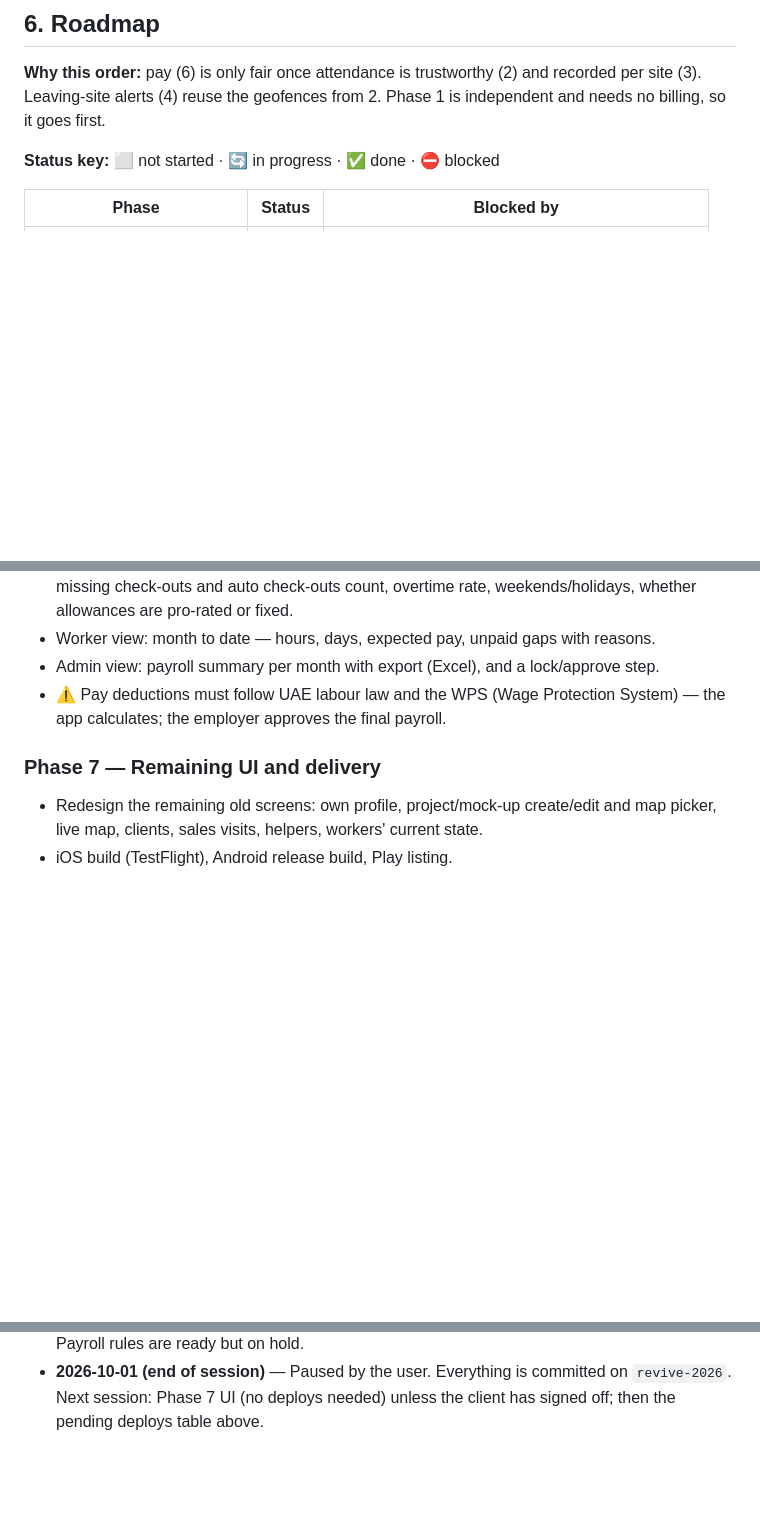
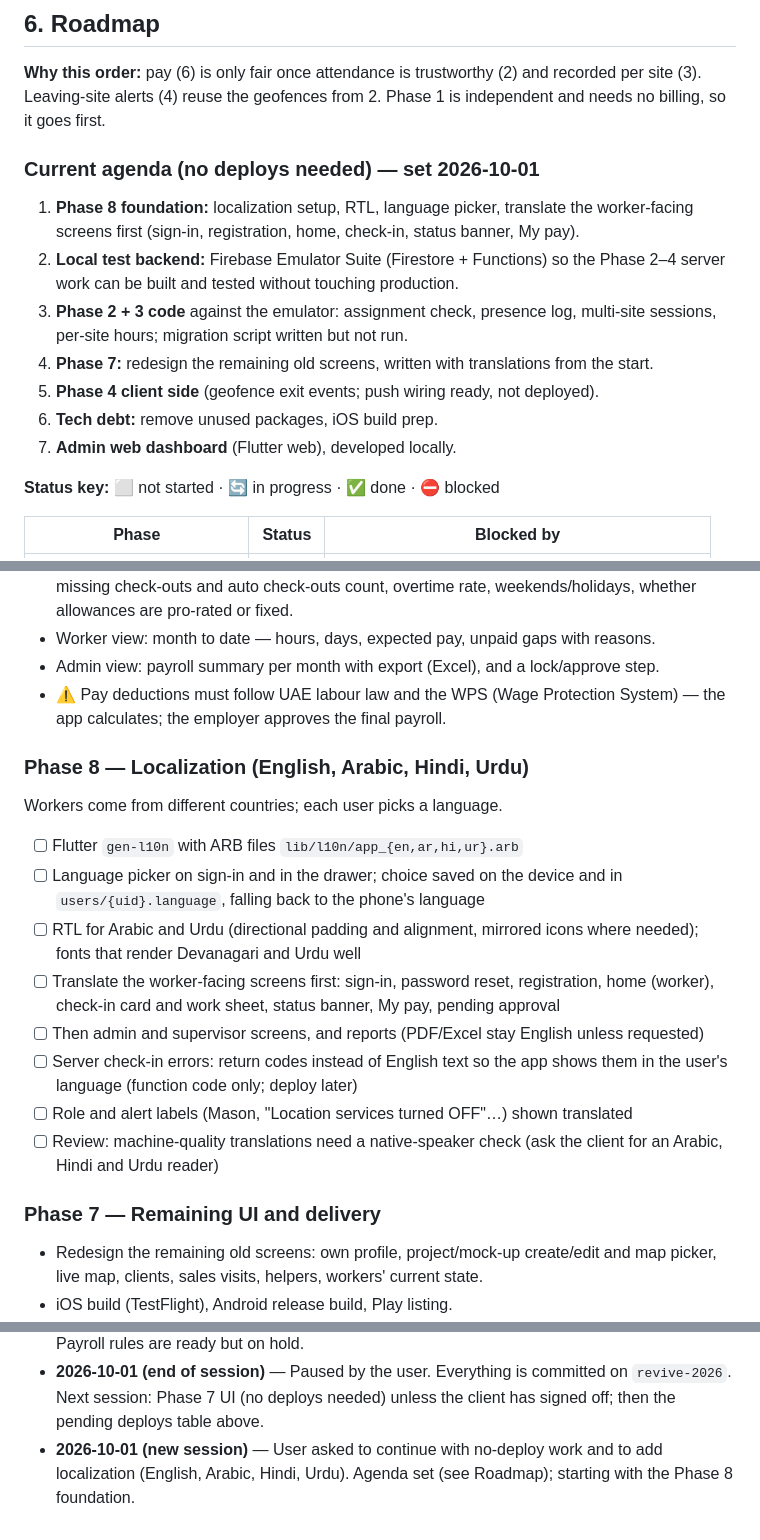
Before and after one commit to SAS-2022/royal_marble, a Markdown page: status.md, 3 parts joined by grey strips. GitHub-like rendering; blank space fills up the shorter version.

Commit message:
status.md: add localization phase and no-deploy agenda
Co-Authored-By: Claude Opus 5.5 <noreply@anthropic.com>

```diff
--- a/status.md
+++ b/status.md
@@ -197,6 +197,20 @@ The new app's check-in depends on `checkInOut`. Old app versions still write
 recorded per site (3). Leaving-site alerts (4) reuse the geofences from 2. Phase 1 is
 independent and needs no billing, so it goes first.
 
+### Current agenda (no deploys needed) — set 2026-10-01
+1. **Phase 8 foundation:** localization setup, RTL, language picker, translate the
+   worker-facing screens first (sign-in, registration, home, check-in, status
+   banner, My pay).
+2. **Local test backend:** Firebase Emulator Suite (Firestore + Functions) so the
+   Phase 2–4 server work can be built and tested without touching production.
+3. **Phase 2 + 3 code** against the emulator: assignment check, presence log,
+   multi-site sessions, per-site hours; migration script written but not run.
+4. **Phase 7:** redesign the remaining old screens, written with translations from
+   the start.
+5. **Phase 4 client side** (geofence exit events; push wiring ready, not deployed).
+6. **Tech debt:** remove unused packages, iOS build prep.
+7. **Admin web dashboard** (Flutter web), developed locally.
+
 **Status key:** ⬜ not started · 🔄 in progress · ✅ done · ⛔ blocked
 
 | Phase | Status | Blocked by |
@@ -296,6 +311,24 @@ writes a snapshot to `payroll/{uid}/history/{auto}`.
 - ⚠️ Pay deductions must follow UAE labour law and the WPS (Wage Protection System) —
   the app calculates; the employer approves the final payroll.
 
+### Phase 8 — Localization (English, Arabic, Hindi, Urdu)
+Workers come from different countries; each user picks a language.
+- [ ] Flutter `gen-l10n` with ARB files `lib/l10n/app_{en,ar,hi,ur}.arb`
+- [ ] Language picker on sign-in and in the drawer; choice saved on the device and in
+      `users/{uid}.language`, falling back to the phone's language
+- [ ] RTL for Arabic and Urdu (directional padding and alignment, mirrored icons where
+      needed); fonts that render Devanagari and Urdu well
+- [ ] Translate the worker-facing screens first: sign-in, password reset,
+      registration, home (worker), check-in card and work sheet, status banner,
+      My pay, pending approval
+- [ ] Then admin and supervisor screens, and reports (PDF/Excel stay English unless
+      requested)
+- [ ] Server check-in errors: return codes instead of English text so the app shows
+      them in the user's language (function code only; deploy later)
+- [ ] Role and alert labels (Mason, "Location services turned OFF"…) shown translated
+- [ ] Review: machine-quality translations need a native-speaker check (ask the
+      client for an Arabic, Hindi and Urdu reader)
+
 ### Phase 7 — Remaining UI and delivery
 - Redesign the remaining old screens: own profile, project/mock-up create/edit and
   map picker, live map, clients, sales visits, helpers, workers' current state.
@@ -324,3 +357,6 @@ writes a snapshot to `payroll/{uid}/history/{auto}`.
 - **2026-10-01 (end of session)** — Paused by the user. Everything is committed on
   `revive-2026`. Next session: Phase 7 UI (no deploys needed) unless the client has
   signed off; then the pending deploys table above.
+- **2026-10-01 (new session)** — User asked to continue with no-deploy work and to
+  add localization (English, Arabic, Hindi, Urdu). Agenda set (see Roadmap); starting
+  with the Phase 8 foundation.
```
Also changed, not shown: other parts of status.md (+1 -0 lines).
